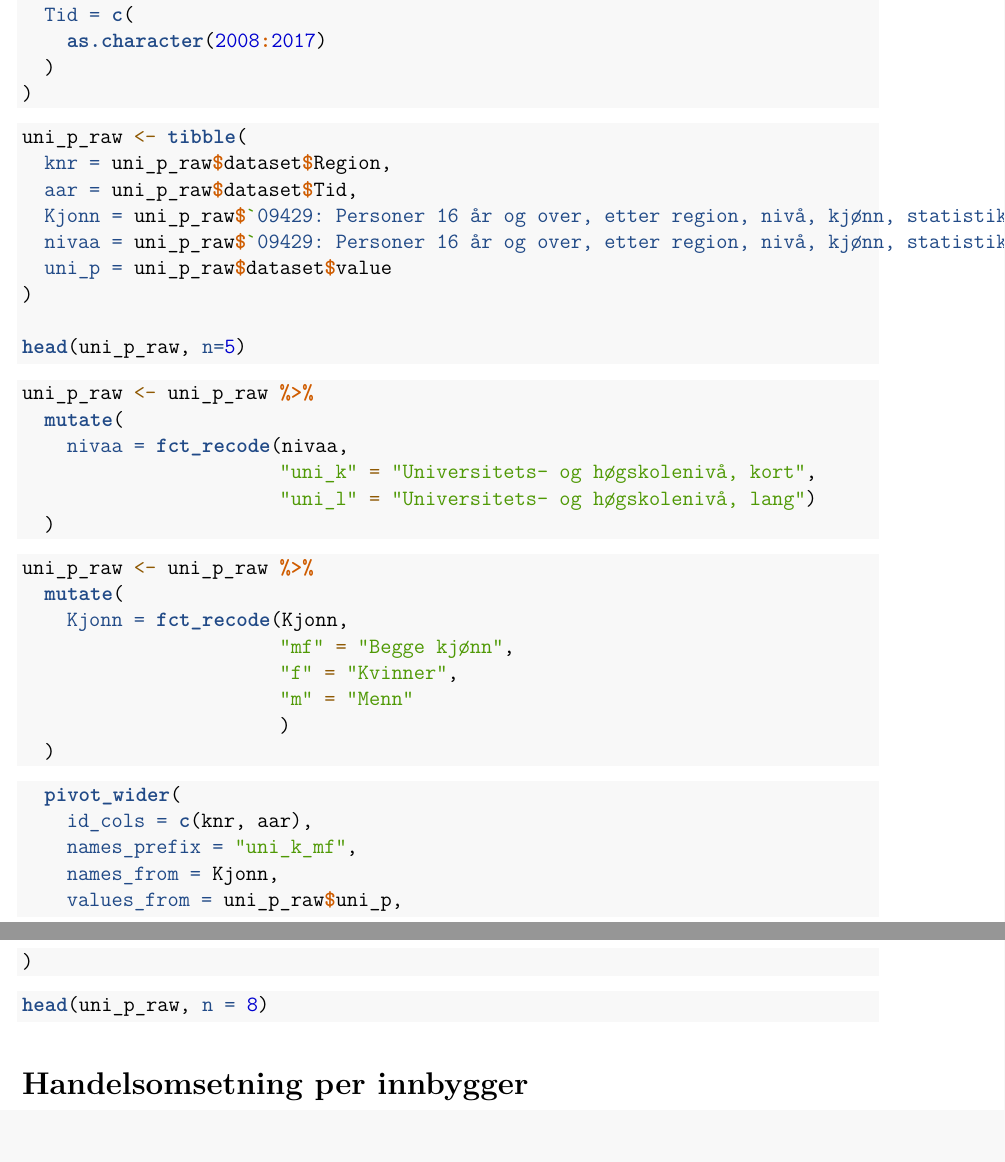
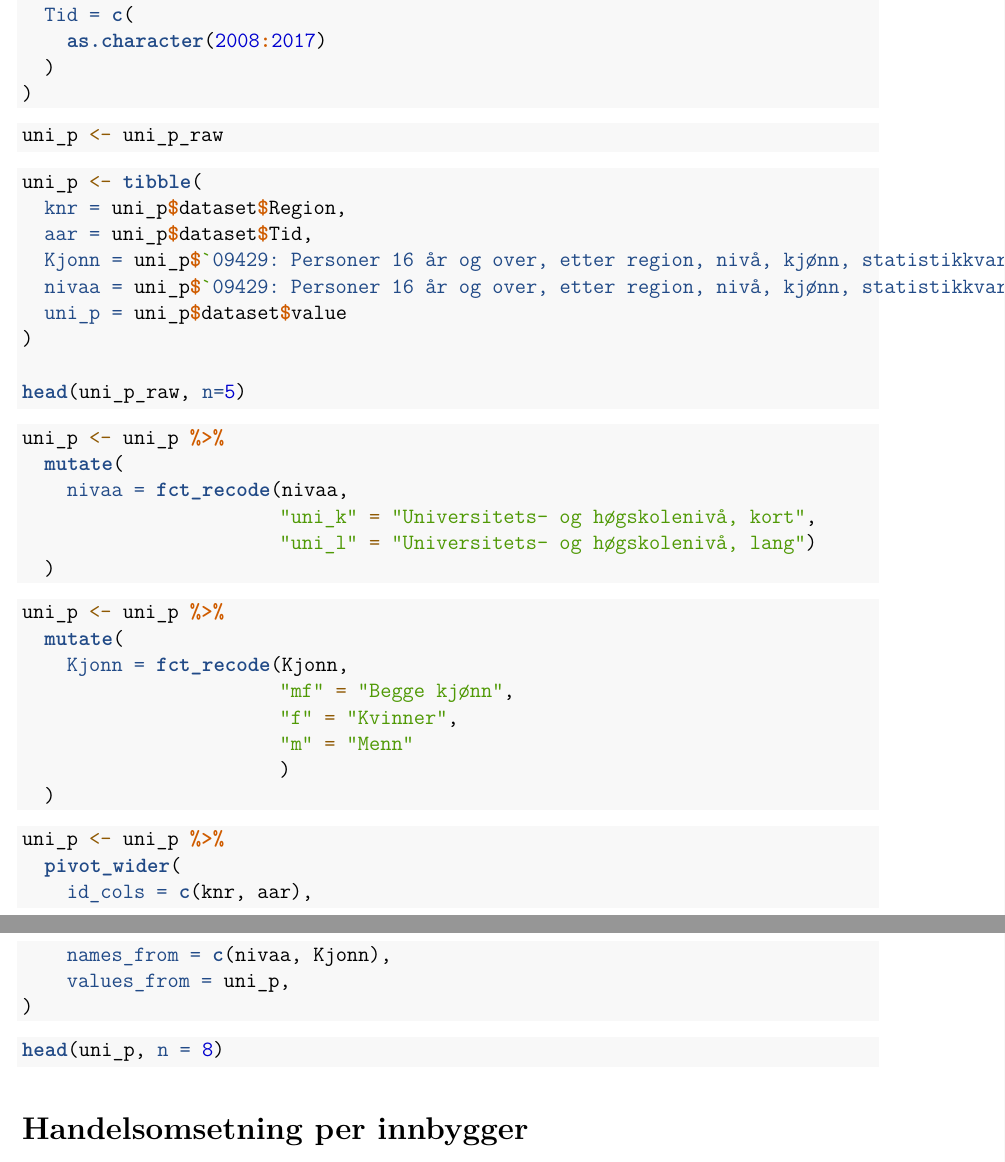
Before and after one commit to kmaake/ass4-h21-kmaake-susann, an R Markdown document (Data/hent-ssb-data.Rmd): two parts of pages 7 and 8 of 8, joined at a grey line, cut so that both start at the same text. Rendered offline with R 4.5, knitr and Pandoc, then LaTeX, with nearby package versions.

Commit message:
fikk det til

````diff
--- a/Data/hent-ssb-data.Rmd
+++ b/Data/hent-ssb-data.Rmd
@@ -407,23 +407,26 @@ uni_p_raw <- ApiData(
 )
 ```
 
+```{r}
+uni_p <- uni_p_raw
+```
+
 
 ```{r tibble}
-uni_p_raw <- tibble(
-  knr = uni_p_raw$dataset$Region,
-  aar = uni_p_raw$dataset$Tid,
-  Kjonn = uni_p_raw$`09429: Personer 16 år og over, etter region, nivå, kjønn, statistikkvariabel og år`$kjønn,
-  nivaa = uni_p_raw$`09429: Personer 16 år og over, etter region, nivå, kjønn, statistikkvariabel og år`$nivå,
-  uni_p = uni_p_raw$dataset$value
+uni_p <- tibble(
+  knr = uni_p$dataset$Region,
+  aar = uni_p$dataset$Tid,
+  Kjonn = uni_p$`09429: Personer 16 år og over, etter region, nivå, kjønn, statistikkvariabel og år`$kjønn,
+  nivaa = uni_p$`09429: Personer 16 år og over, etter region, nivå, kjønn, statistikkvariabel og år`$nivå,
+  uni_p = uni_p$dataset$value
 )
 
 head(uni_p_raw, n=5)
 ```
 
 
-
 ```{r rekoder med nivaa}
-uni_p_raw <- uni_p_raw %>%
+uni_p <- uni_p %>%
   mutate(
     nivaa = fct_recode(nivaa,
                        "uni_k" = "Universitets- og høgskolenivå, kort",
@@ -433,7 +436,7 @@ uni_p_raw <- uni_p_raw %>%
 
 
 ```{r rekoder med Kjonn}
-uni_p_raw <- uni_p_raw %>%
+uni_p <- uni_p %>%
   mutate(
     Kjonn = fct_recode(Kjonn,
                        "mf" = "Begge kjønn",
@@ -444,20 +447,17 @@ uni_p_raw <- uni_p_raw %>%
 ```
 
 
-
-
-```{r}
+```{r pivotwider}
+uni_p <- uni_p %>%
   pivot_wider(
     id_cols = c(knr, aar),
-    names_prefix = "uni_k_mf",
-    names_from = Kjonn,
-    values_from = uni_p_raw$uni_p,
+    names_from = c(nivaa, Kjonn),
+    values_from = uni_p,
 )
 ```
 
-
 ```{r head}
-head(uni_p_raw, n = 8)
+head(uni_p, n = 8)
 ```
 
 # Handelsomsetning per innbygger
````
